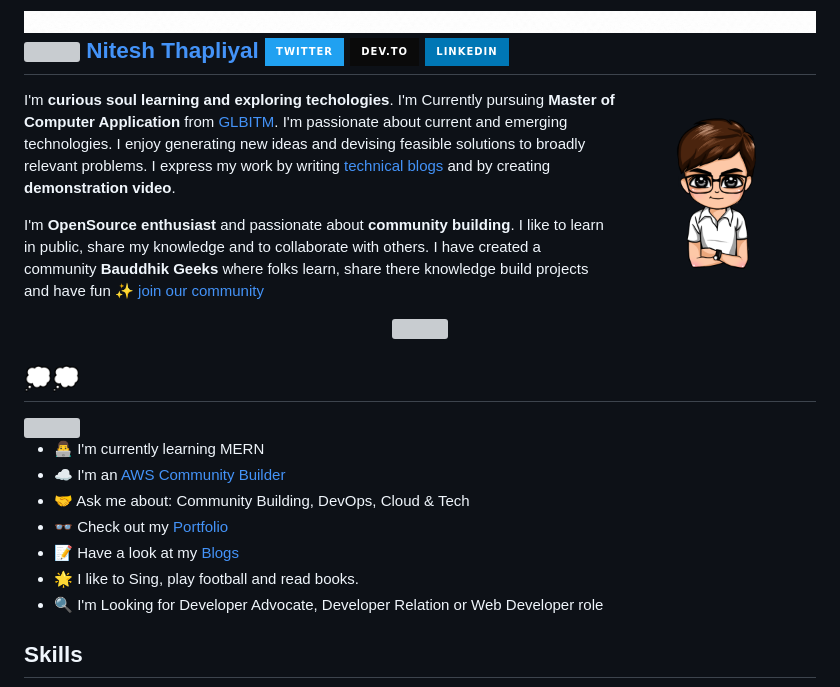
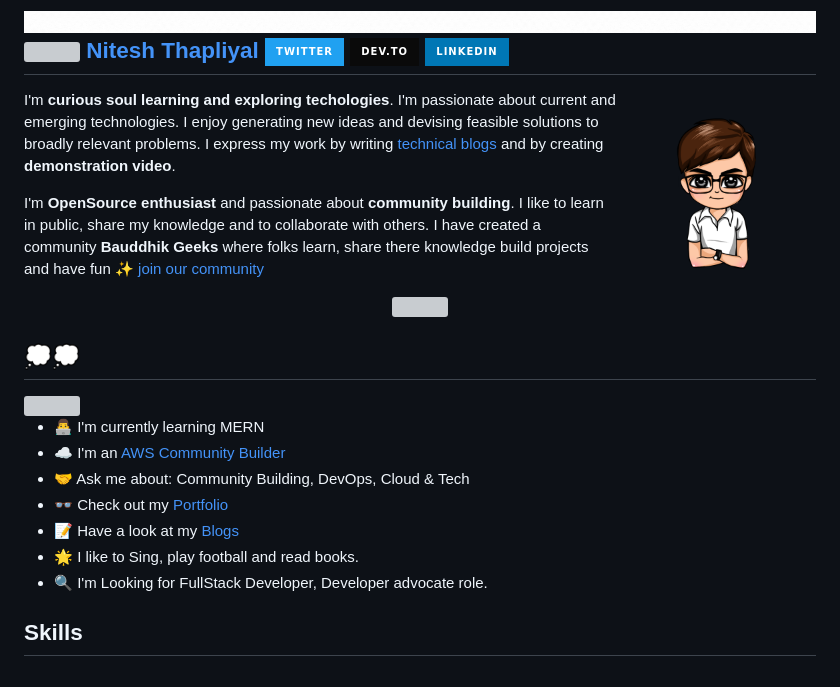
Before and after one commit to Nitesh-thapliyal/Nitesh-thapliyal, a Markdown page: README.md, the part around one of its changes. GitHub-like rendering; badges without logos; grey boxes are pictures that could not be loaded.

```diff
--- a/README.md
+++ b/README.md
@@ -2,7 +2,7 @@
 
 <img src="nitesh.png" height="200px" align="right" />
 
-I'm <b>curious soul learning and exploring techologies</b>. I'm Currently pursuing <b>Master of Computer Application</b> from [GLBITM](https://www.glbitm.org). I'm passionate about current and emerging technologies. I enjoy generating new ideas and devising feasible solutions to broadly relevant problems. I express my work by writing [technical blogs](https://dev.to/niteshthapliyal) and by creating <b>demonstration video</b>.
+I'm <b>curious soul learning and exploring techologies</b>. I'm passionate about current and emerging technologies. I enjoy generating new ideas and devising feasible solutions to broadly relevant problems. I express my work by writing [technical blogs](https://dev.to/niteshthapliyal) and by creating <b>demonstration video</b>.
 <br/>
 
 I'm <b>OpenSource enthusiast</b> and passionate about <b>community building</b>. I like to learn in public, share my knowledge and to collaborate with others. I have created a community <b>Bauddhik Geeks</b> where folks learn, share there knowledge build projects and have fun ✨ [join our community](https://github.com/Bauddhik-Geeks)
@@ -25,5 +25,5 @@ I'm <b>OpenSource enthusiast</b> and passionate about <b>community building</b>.
 - 🌟 I like to Sing, play football and read books.
-- 🔍 I'm Looking for Developer Advocate, Developer Relation or Web Developer role
+- 🔍 I'm Looking for FullStack Developer, Developer advocate role.
 
 
 
```
Also changed, not shown: other parts of README.md (+2 -2 lines).
